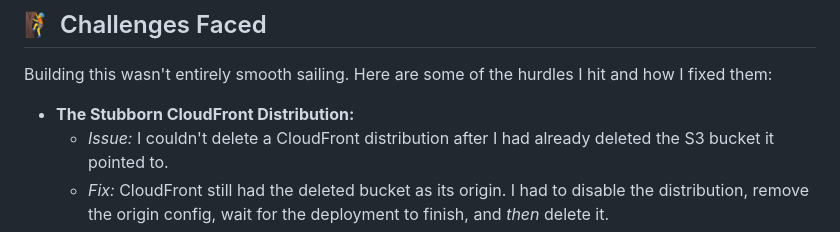
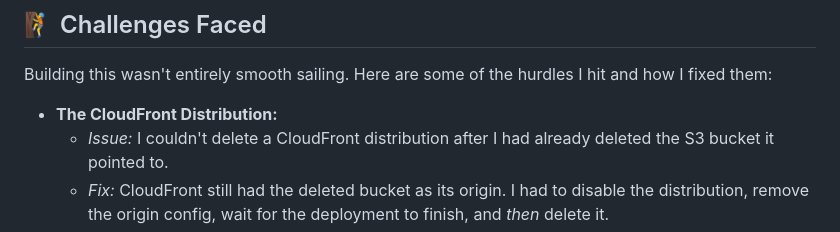
Before and after one commit to Ayush-Kanoje/Serverless-WebApp-Project-1, a Markdown page: README.md, the part around one of its changes. Rendered like a GitHub page.

```diff
--- a/README.md
+++ b/README.md
@@ -56,7 +56,7 @@ Here is a peek behind the scenes at my AWS setup:
 ## 🧗 Challenges Faced
 Building this wasn't entirely smooth sailing. Here are some of the hurdles I hit and how I fixed them:
 
-- **The Stubborn CloudFront Distribution:**
+- **The CloudFront Distribution:**
   - *Issue:* I couldn't delete a CloudFront distribution after I had already deleted the S3 bucket it pointed to.
   - *Fix:* CloudFront still had the deleted bucket as its origin. I had to disable the distribution, remove the origin config, wait for the deployment to finish, and *then* delete it.
 - **Lambda's Database Block:**
```
Also changed, not shown: other parts of README.md (+1 -1 lines).
